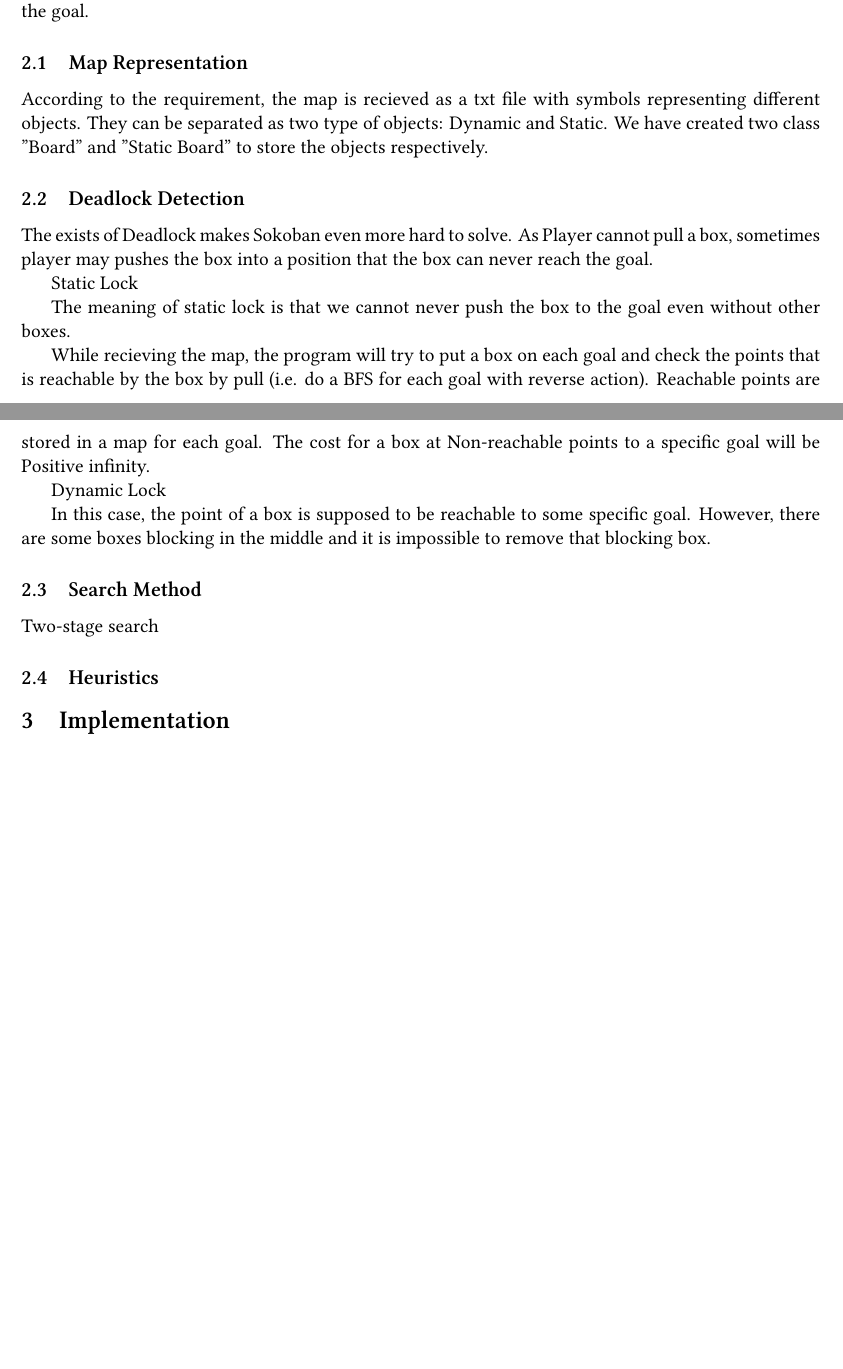
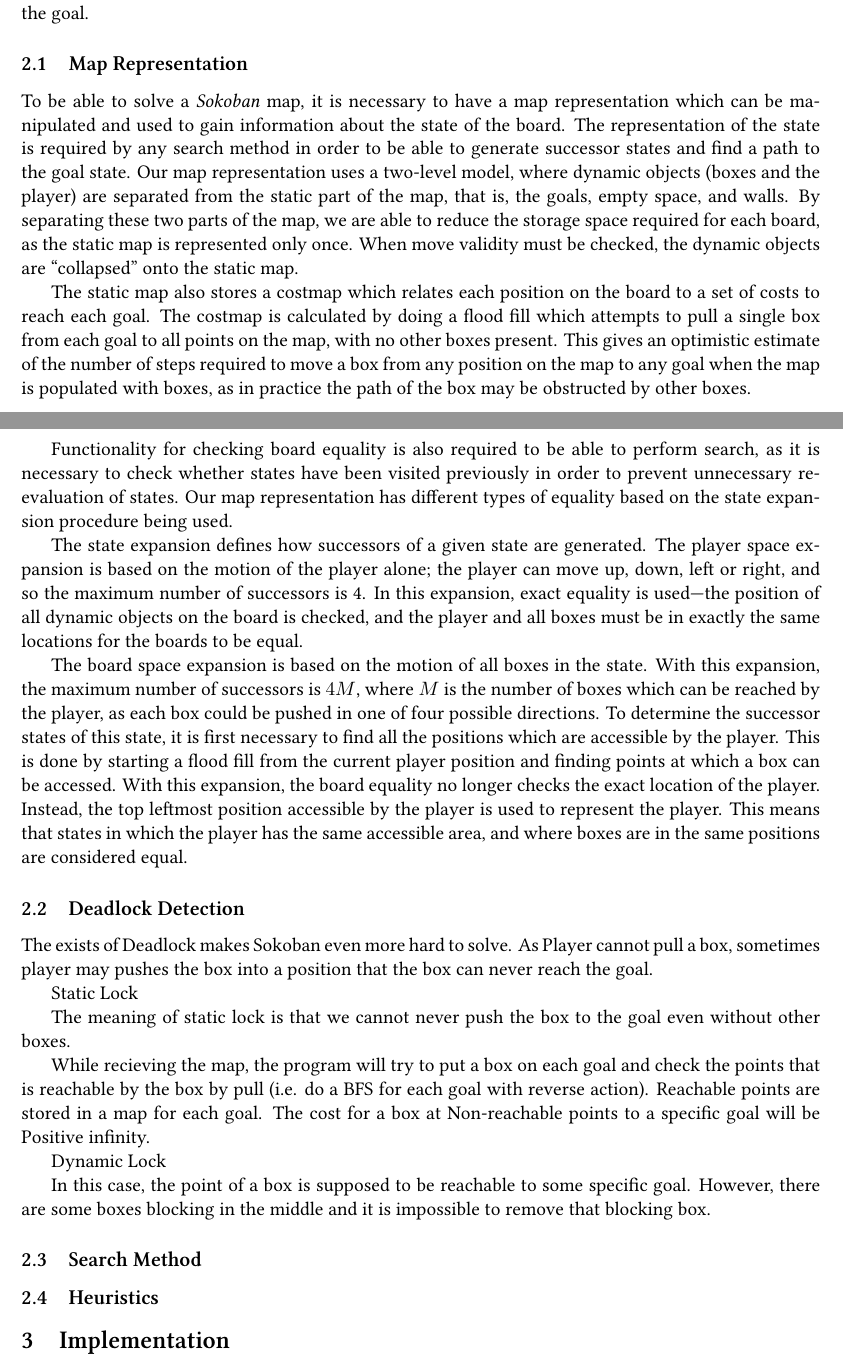
Before and after one commit to heuristicus/sokoban-project, a LaTeX paper (docs/report.tex): two parts of pages 2 and 3 of 5 before the commit and two parts of pages 2 and 3 of 6 after it, joined at a grey line, cut so that both start at the same text, the shorter picture padded with empty space. Compiled offline with XeLaTeX; a missing font is replaced by an installed copy or a similar font.

Commit message:
Map representation updated

```diff
--- a/docs/report.tex
+++ b/docs/report.tex
@@ -178,10 +178,49 @@ deadlocks. A heuristic is required to drive the search towards the goal.
 
 \subsection{Map Representation}
 
-According to the requirement, the map is recieved as a txt file with symbols
-representing different objects. They can be separated as two type of objects:
-Dynamic and Static. We have created two class "Board" and "Static Board" to
-store the objects respectively.
+To be able to solve a \emph{Sokoban} map, it is necessary to have a map
+representation which can be manipulated and used to gain information about the
+state of the board. The representation of the state is required by any search
+method in order to be able to generate successor states and find a path to the
+goal state. Our map representation uses a two-level model, where dynamic objects
+(boxes and the player) are separated from the static part of the map, that is,
+the goals, empty space, and walls. By separating these two parts of the map, we
+are able to reduce the storage space required for each board, as the static map
+is represented only once. When move validity must be checked, the dynamic
+objects are ``collapsed'' onto the static map.
+
+The static map also stores a costmap which relates each position on the board to
+a set of costs to reach each goal. The costmap is calculated by doing a flood
+fill which attempts to pull a single box from each goal to all points on the
+map, with no other boxes present. This gives an optimistic estimate of the
+number of steps required to move a box from any position on the map to any goal
+when the map is populated with boxes, as in practice the path of the box may be
+obstructed by other boxes.
+
+Functionality for checking board equality is also required to be able to perform
+search, as it is necessary to check whether states have been visited previously
+in order to prevent unnecessary re-evaluation of states. Our map representation
+has different types of equality based on the state expansion procedure being
+used.
+
+The state expansion defines how successors of a given state are generated. The
+player space expansion is based on the motion of the player alone; the player
+can move up, down, left or right, and so the maximum number of successors is
+4. In this expansion, exact equality is used---the position of all dynamic
+objects on the board is checked, and the player and all boxes must be in exactly
+the same locations for the boards to be equal.
+
+The board space expansion is based on the motion of all boxes in the state. With
+this expansion, the maximum number of successors is $4M$, where $M$ is the
+number of boxes which can be reached by the player, as each box could be pushed
+in one of four possible directions. To determine the successor states of this
+state, it is first necessary to find all the positions which are accessible by
+the player. This is done by starting a flood fill from the current player
+position and finding points at which a box can be accessed. With this expansion,
+the board equality no longer checks the exact location of the player. Instead,
+the top leftmost position accessible by the player is used to represent the
+player. This means that states in which the player has the same accessible area,
+and where boxes are in the same positions are considered equal.
 
 \subsection{Deadlock Detection}
 The exists of Deadlock makes Sokoban even more hard to solve. As Player cannot
@@ -206,9 +245,9 @@ goal. However, there are some boxes blocking in the middle and it is impossible
 to remove that blocking box.
 
 \subsection{Search Method}
-Two-stage search
 
 \subsection{Heuristics}
+
 \section{Implementation}
 In our implementation, we use several objects which allow for cleaner code and
 easier access to required data. The most basic part of the implementation is the
```
Also changed, not shown: docs/report.pdf.
